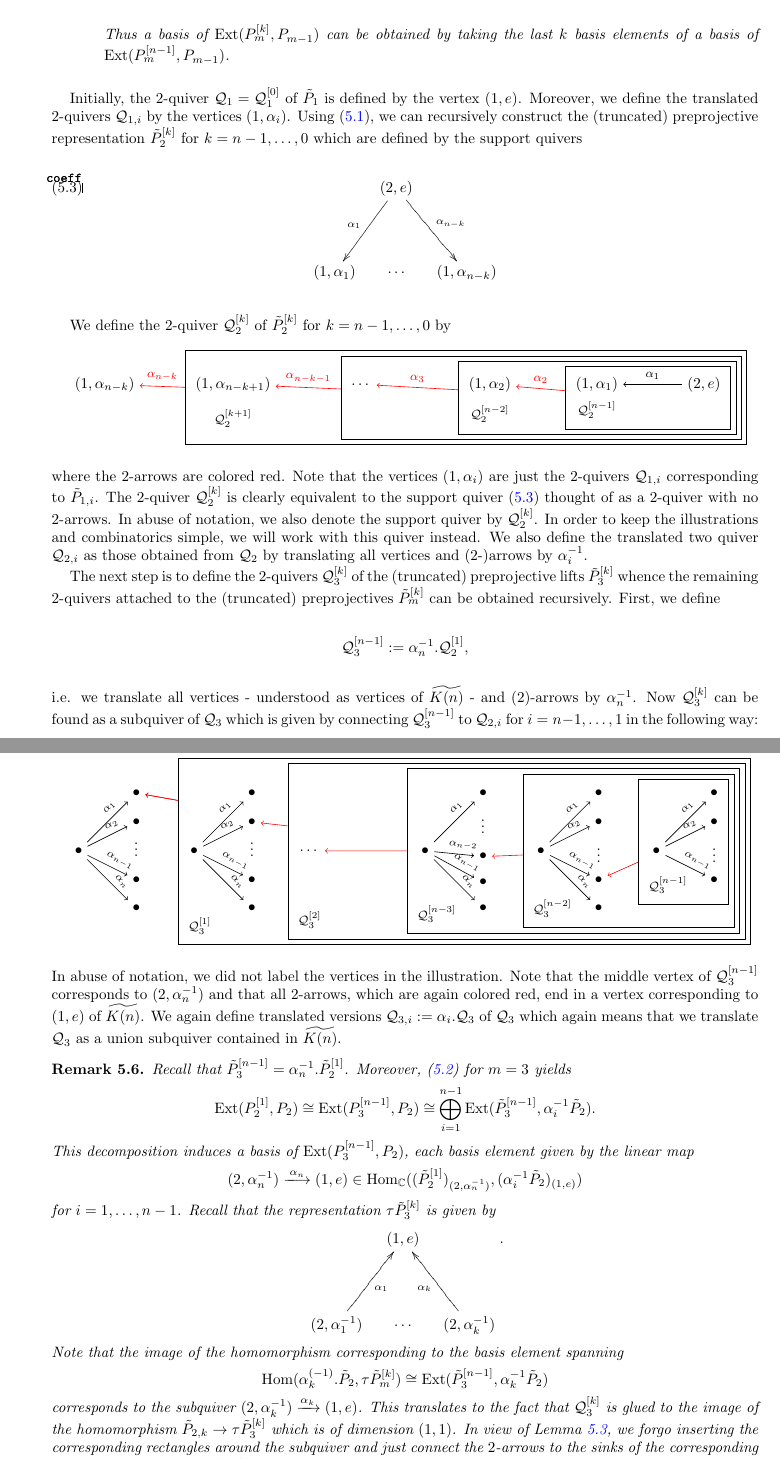
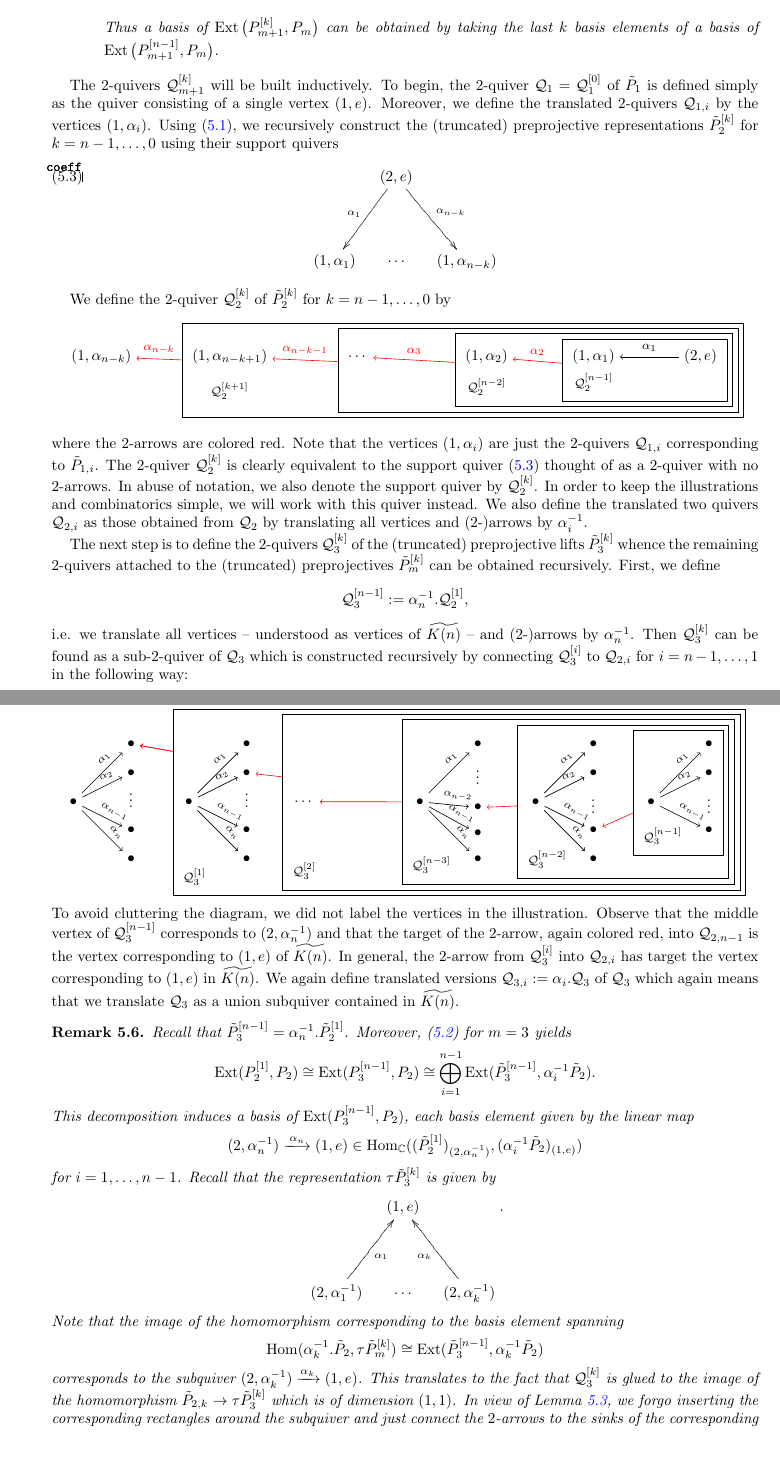
Before and after one commit to drupel/Grassmannian_Cells, a LaTeX paper (Grassmannian_cells.tex): two parts of pages 26 and 27 of 32, joined at a grey line, cut so that both start at the same text. Compiled offline with pdfLaTeX.

Commit message:
Section 5 edits (not yet finished)

```diff
--- a/Grassmannian_cells.tex
+++ b/Grassmannian_cells.tex
@@ -1577 +1574,0 @@ These isomorphisms will also be present in the structure of the $2$-quivers $\cQ
-Thus a basis of $\Ext(P_m^{[k]},P_{m-1})$ can be obtained by taking the last $k$ basis elements of a basis of $\Ext(P_m^{[n-1]},P_{m-1})$.
@@ -1578,16 +1580,19 @@ Thus a basis of $\Ext(P_m^{[k]},P_{m-1})$ can be obtained by taking the last $k$
+    \[\ses{\Hom(P_m,P_m)}{\Ext\big(P_{m+1}^{[k]},P_m\big)}{\Ext\big(P_{m+1}^{[k+1]},P_m\big)}.\]
+    Thus a basis of $\Ext\big(P_{m+1}^{[k]},P_m\big)$ can be obtained by taking the last $k$ basis elements of a basis of $\Ext\big(P_{m+1}^{[n-1]},P_m\big)$.
   \end{enumerate}
 \end{remark}
 
-%It turns out that all $2$-quivers can be built from the $2$-quivers of $\tilde P_1$, $\tilde P_2$ and $\tilde P_2^{[n-1]}$.
-Initially, the $2$-quiver $\mathcal Q_1=\cQ_1^{[0]}$ of $\tilde P_1$ is defined by the vertex $(1,e)$. Moreover, we define the translated $2$-quivers $\cQ_{1,i}$ by the vertices $(1,\alpha_i)$. Using (\ref{eq:case2}), we can recursively construct the (truncated) preprojective representation $\tilde P_{2}^{[k]}$ for $k=n-1,\ldots,0$ which are defined by the support quivers
+The $2$-quivers $\cQ_{m+1}^{[k]}$ will be built inductively.
+To begin, the $2$-quiver $\mathcal Q_1=\cQ_1^{[0]}$ of $\tilde P_1$ is defined simply as the quiver consisting of a single vertex $(1,e)$.
+Moreover, we define the translated $2$-quivers $\cQ_{1,i}$ by the vertices $(1,\alpha_i)$.
+Using (\ref{eq:case2}), we recursively construct the (truncated) preprojective representations $\tilde P_{2}^{[k]}$ for $k=n-1,\ldots,0$ using their support quivers
 \begin{align}
   \label{coeff}
     \xymatrix@R40pt@C10pt{&(2,e)\ar_{\alpha_1}[ld]\ar^{\alpha_{n-k}}[rd]&\\ (1,\alpha_1)&\cdots&(1,\alpha_{n-k})}
 \end{align}
 
 We define the $2$-quiver $\mathcal Q_{2}^{[k]}$  of $\tilde P_2^{[k]}$ for $k=n-1,\ldots,0$ by
-\\
-
+\[
 \begin{tikzpicture}
 \tikzstyle{box} = [rectangle, minimum width=2cm, minimum height=1cm, text centered, draw=black]
 \draw (0,0) node (A) {$(1,\alpha_{n-k})$} +(3,0) node (B) {$(1,\alpha_{n-k+1})$}+(3,-.8) node (P1) {\footnotesize$ \mathcal Q_2^{[k+1]}$} +(6,0) node (B1) {$\dots$} +(9,0) node (C) {$(1,\alpha_{2})$} +(9,-.7) node (P3) {\footnotesize$ \mathcal Q_2^{[n-2]}$}+(11.5,0) node (D) {$(1,\alpha_1)$}  +(14,0) node (E) {$(2,e)$} +(11.5,-.6) node (P4) {\footnotesize$\mathcal Q_2^{[n-1]}$};
@@ -1603,19 +1608,20 @@ We define the $2$-quiver $\mathcal Q_{2}^{[k]}$  of $\tilde P_2^{[k]}$ for $k=n-
 
 \draw[->,red] (Q3)--(A) node[pos=.5,above] {\footnotesize$\alpha_{n-k}$};
 \end{tikzpicture}
-\\
-
-\noindent
+\]
 where the $2$-arrows are colored red.
 Note that the vertices $(1,\alpha_i)$ are just the $2$-quivers $\cQ_{1,i}$ corresponding to $\tilde P_{1,i}$.
 The $2$-quiver $\mathcal Q_2^{[k]}$ is clearly equivalent to the support quiver (\ref{coeff}) thought of as a 2-quiver with no 2-arrows.
-In abuse of notation, we also denote the support quiver by $\mathcal Q_{2}^{[k]}$. In order to keep the illustrations and combinatorics simple, we will work with this quiver instead. We also define the translated two quiver $\cQ_{2,i}$ as those obtained from $\cQ_{2}$ by translating all vertices and ($2$-)arrows by $\alpha_i^{-1}$.
-
-The next step is to define the $2$-quivers $\cQ^{[k]}_3$ of the (truncated) preprojective lifts $\tilde P^{[k]}_3$ whence the remaining $2$-quivers attached to the (truncated) preprojectives $\tilde P_m^{[k]}$ can be obtained recursively. First, we define
-$$\cQ_3^{[n-1]}:=\alpha_{n}^{-1}.\cQ_2^{[1]},$$
-i.e. we translate all vertices - understood as vertices of $\widetilde{K(n)}$ - and $(2)$-arrows by $\alpha_n^{-1}$. Now $\cQ_3^{[k]}$ can be found as a subquiver of $\cQ_{3}$ which is given by connecting $\cQ_3^{[n-1]}$ to $\cQ_{2,i}$ for $i=n-1,\ldots, 1$ in the following way: \\
-
-
+In abuse of notation, we also denote the support quiver by $\mathcal Q_{2}^{[k]}$.
+In order to keep the illustrations and combinatorics simple, we will work with this quiver instead.
+We also define the translated two quivers $\cQ_{2,i}$ as those obtained from $\cQ_2$ by translating all vertices and ($2$-)arrows by $\alpha_i^{-1}$.
+
+The next step is to define the $2$-quivers $\cQ^{[k]}_3$ of the (truncated) preprojective lifts $\tilde P^{[k]}_3$ whence the remaining $2$-quivers attached to the (truncated) preprojectives $\tilde P_m^{[k]}$ can be obtained recursively.
+First, we define
+\[\cQ_3^{[n-1]}:=\alpha_{n}^{-1}.\cQ_2^{[1]},\]
+i.e. we translate all vertices -- understood as vertices of $\widetilde{K(n)}$ -- and (2-)arrows by $\alpha_n^{-1}$.
+Then $\cQ_3^{[k]}$ can be found as a sub-2-quiver of $\cQ_3$ which is constructed recursively by connecting $\cQ_3^{[i]}$ to $\cQ_{2,i}$ for $i=n-1,\ldots, 1$ in the following way: \\
+\[
 \begin{tikzpicture}[scale=1.35]
   \draw (0,0) node (I1) {$\bullet$} +(1,1) node (J11) {$\bullet$} +(1,.5) node (J12) {$\bullet$} +(1,0.1) node (D1) { $\vdots$}+(1,-.5) node (J1N1) {$\bullet$} +(1,-1) node (J1N) {$\bullet$} ;
   \draw[->] (I1)--(J11) node[pos=.7,above,sloped]{\scriptsize$\alpha_1$};
@@ -1663,16 +1669,21 @@ i.e. we translate all vertices - understood as vertices of $\widetilde{K(n)}$ -
   \draw[->,red] (Q5)--(J11)  node[pos=.5,above,sloped] {};
 
 \end{tikzpicture}
-\\
-
-\noindent In abuse of notation, we did not label the vertices in the illustration. Note that the middle vertex of $\mathcal Q_3^{[n-1]}$ corresponds to $(2,\alpha_n^{-1})$ and that all $2$-arrows, which are again colored red, end in a vertex corresponding to $(1,e)$ of $\widetilde{K(n)}$. We again define translated versions $\cQ_{3,i}:=\alpha_i.\cQ_3$ of $\cQ_3$ which again means that we translate $\cQ_{3}$ as a union subquiver contained in $\widetilde{K(n)}$.
+\]
+To avoid cluttering the diagram, we did not label the vertices in the illustration.
+Observe that the middle vertex of $\mathcal Q_3^{[n-1]}$ corresponds to $(2,\alpha_n^{-1})$ and that the target of the $2$-arrow, again colored red, into $\cQ_{2,n-1}$ is the vertex corresponding to $(1,e)$ of $\widetilde{K(n)}$.
+In general, the 2-arrow from $\cQ_3^{[i]}$ into $\cQ_{2,i}$ has target the vertex corresponding to $(1,e)$ in $\widetilde{K(n)}$.
+We again define translated versions $\cQ_{3,i}:=\alpha_i.\cQ_3$ of $\cQ_3$ which again means that we translate $\cQ_{3}$ as a union subquiver contained in $\widetilde{K(n)}$.
 
 \begin{remark} Recall that $\tilde P_3^{[n-1]}=\alpha_n^{-1}.\tilde P_2^{[1]}$. Moreover, (\ref{eq:homext}) for $m=3$ yields
 $$\Ext(P_2^{[1]},P_2)\cong\Ext(P_3^{[n-1]},P_2)\cong\bigoplus_{i=1}^{n-1}\Ext(\tilde P_3^{[n-1]},\alpha_i^{-1}\tilde P_2).$$
 This decomposition induces a basis of $\Ext(P_3^{[n-1]},P_2)$, each basis element given by the linear map $$(2,\alpha_n^{-1})\xlongrightarrow{\alpha_n}(1,e)\in\Hom_{\CC}((\tilde P_2^{[1]})_{(2,\alpha_n^{-1})},(\alpha_i^{-1}\tilde P_2)_{(1,e)})$$
 for $i=1,\ldots,n-1$. Recall that the representation $\tau\tilde P_3^{[k]}$ is given by
 \[ \xymatrix@R40pt@C10pt{&(1,e)&\\ (2,\alpha_1^{-1})\ar_{\alpha_1}[ru]&\cdots&(2,\alpha_{k}^{-1})\ar^{\alpha_{k}}[lu]}.\]
-Note that the image of the homomorphism corresponding to the basis element spanning $$\Hom(\alpha_{k}^{(-1)}.\tilde P_{2},\tau\tilde P_{m}^{[k]})\cong\Ext(\tilde P_3^{[n-1]},\alpha_k^{-1}\tilde P_2)$$ corresponds to the subquiver $(2,\alpha_k^{-1})\xrightarrow{\alpha_k} (1,e)$. This translates to the fact that $\cQ_3^{[k]}$ is glued to the image of the homomorphism $\tilde P_{2,k}\to \tau \tilde P_3^{[k]}$ which is of dimension $(1,1)$. In view of Lemma~\ref{lem:2equivalence}, we forgo inserting the corresponding rectangles around the subquiver and just connect the $2$-arrows to the sinks of the corresponding subquivers of dimension $(1,1)$.
+Note that the image of the homomorphism corresponding to the basis element spanning
+\[\Hom(\alpha_{k}^{-1}.\tilde P_{2},\tau\tilde P_{m}^{[k]})\cong\Ext(\tilde P_3^{[n-1]},\alpha_k^{-1}\tilde P_2)\]
+corresponds to the subquiver $(2,\alpha_k^{-1})\xrightarrow{\alpha_k} (1,e)$.
+This translates to the fact that $\cQ_3^{[k]}$ is glued to the image of the homomorphism $\tilde P_{2,k}\to \tau \tilde P_3^{[k]}$ which is of dimension $(1,1)$. In view of Lemma~\ref{lem:2equivalence}, we forgo inserting the corresponding rectangles around the subquiver and just connect the $2$-arrows to the sinks of the corresponding subquivers of dimension $(1,1)$.
 %In summary, the chosen basis of $\Ext(P_3^{[n-1]},P_2)$ motivated the definition of the $2$-quiver $\mathcal Q_3=\mathcal Q_3^{[0]}$ of $\tilde P_3$ and the $2$-quivers $\mathcal Q_3^{[k]}$ for $k=n-1,\ldots,1$.
 \end{remark}
 %It remains to consider the case when $m$ is even. Lemma~\ref{AR} yields
```
Also changed, not shown: Grassmannian_cells.tex (51 more changed lines). Lines whose indentation alone changed are shown as unchanged.
